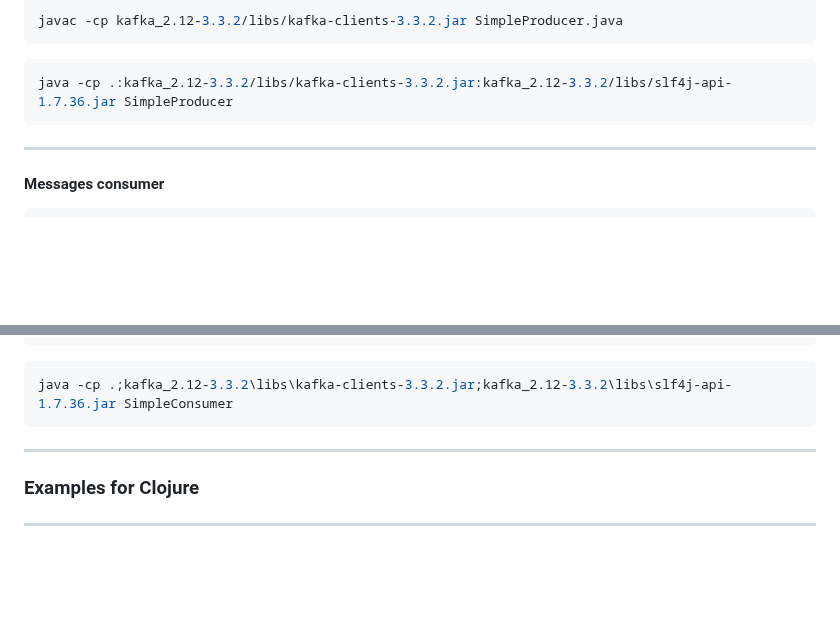
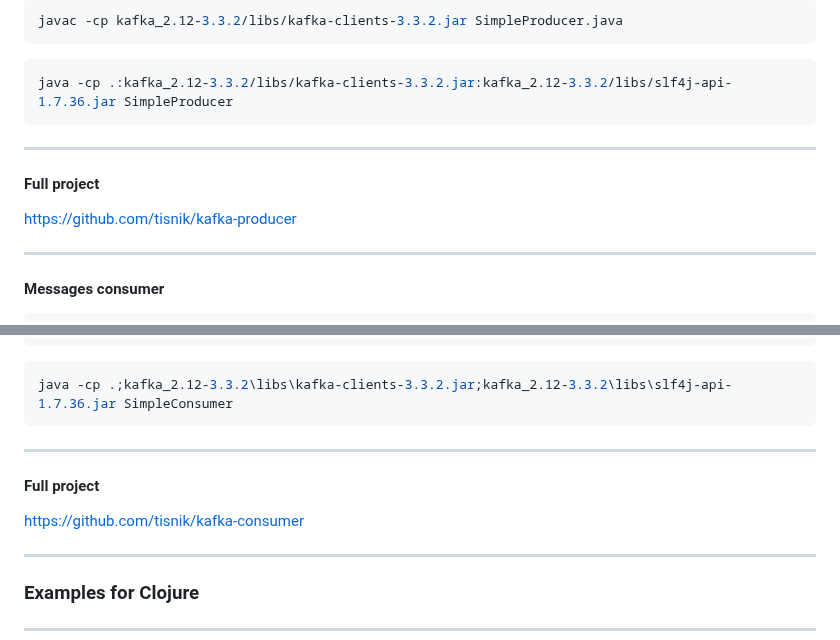
Before and after one commit to tisnik/slides, a Markdown page: docs/kafka.md, 2 parts joined by grey strips. Drawn GitHub-style; blank space fills up the shorter version.

Commit message:
Kafka producer and consumer projects

````diff
--- a/docs/kafka.md
+++ b/docs/kafka.md
@@ -1378,6 +1378,12 @@ java -cp .:kafka_2.12-3.3.2/libs/kafka-clients-3.3.2.jar:kafka_2.12-3.3.2/libs/s
 
 ---
 
+#### Full project
+
+https://github.com/tisnik/kafka-producer
+
+---
+
 #### Messages consumer
 
 ```java
@@ -1438,6 +1444,12 @@ javac -cp kafka_2.12-3.3.2\libs\kafka-clients-3.3.2.jar SimpleConsumer.java
 ```bash
 java -cp .;kafka_2.12-3.3.2\libs\kafka-clients-3.3.2.jar;kafka_2.12-3.3.2\libs\slf4j-api-1.7.36.jar SimpleConsumer
 ```
+
+---
+
+#### Full project
+
+https://github.com/tisnik/kafka-consumer
 
 ---
 
````
